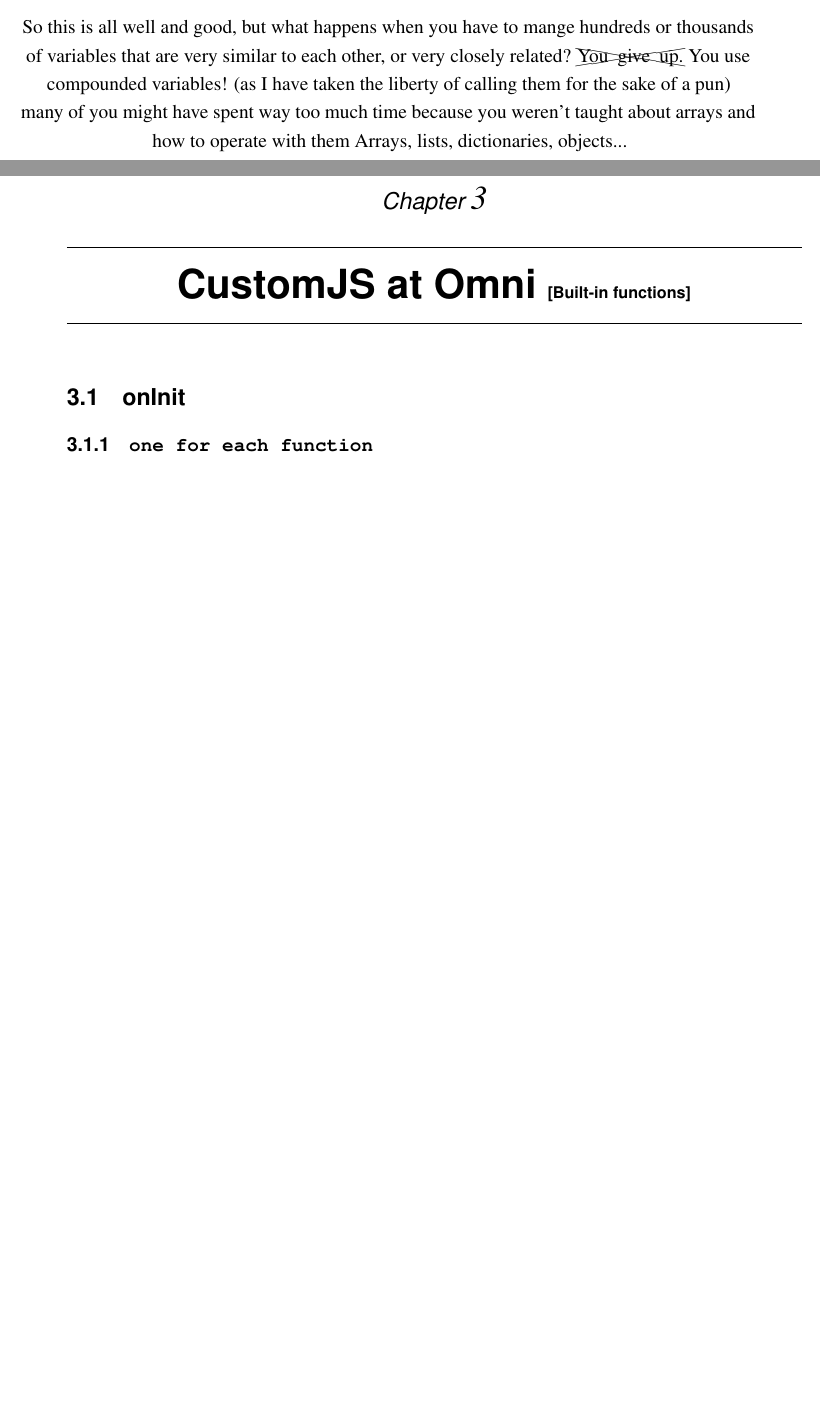
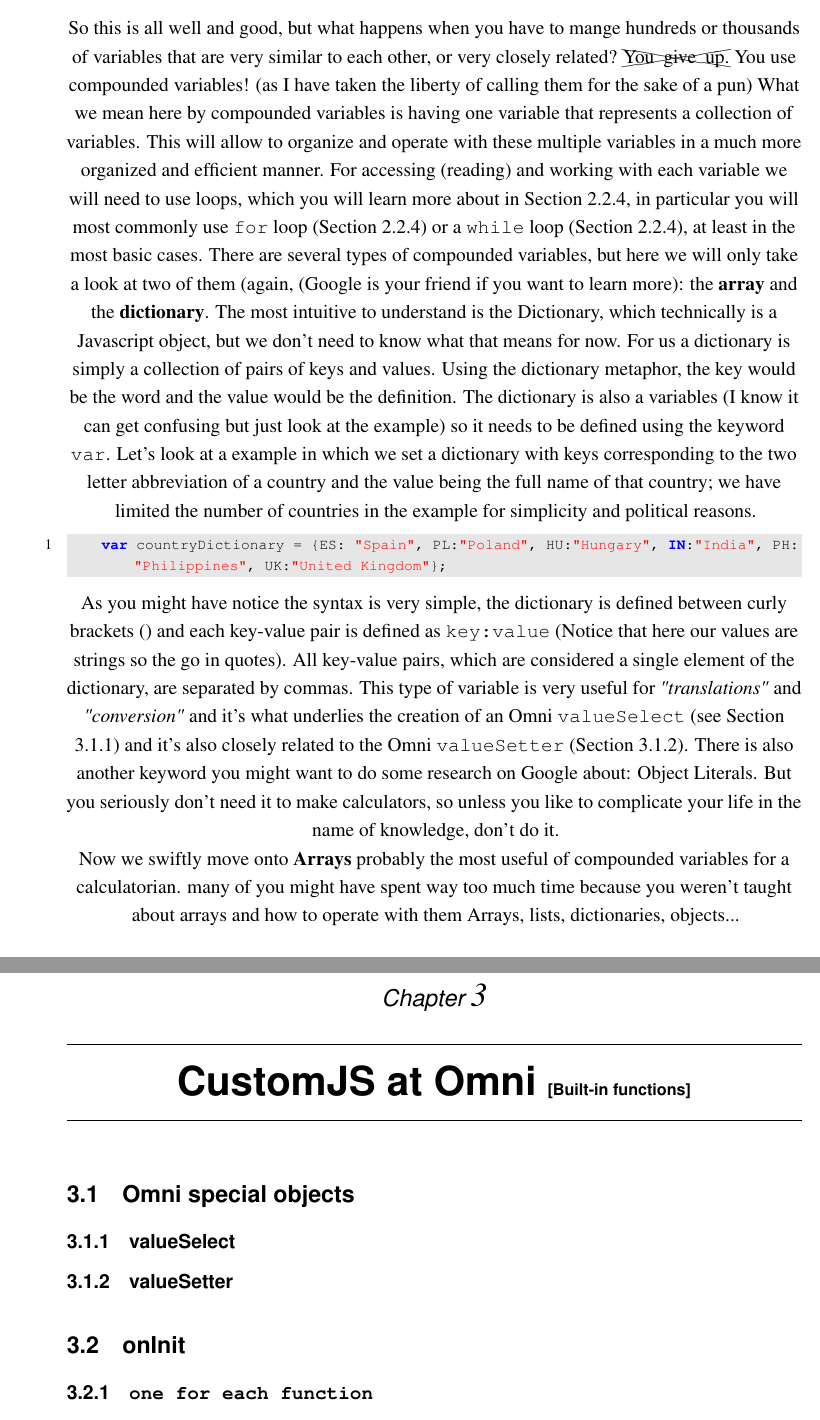
Before and after one commit to AlGepe/OmniSnippets_JS, a LaTeX book (Documentation/main.tex, which reads Documentation/fundamentals.tex, Documentation/omniFunc.tex): two parts of pages 14 and 17 of 25 before the commit and two parts of pages 15 and 19 of 27 after it, joined at a grey line, cut so that both start at the same text, the shorter picture padded with empty space. Compiled offline with LaTeX, dvips and Ghostscript.

Commit message:
Explained dictionaries, modified omni section (we'll see how it ends) and add comment on what is a programm

```diff
--- a/Documentation/fundamentals.tex
+++ b/Documentation/fundamentals.tex
@@ -79,7 +81,18 @@
 \subsubsection{Variables - Compounding like I have interest}
 \label{subsub:array}
 So this is all well and good, but what happens when you have to mange hundreds or thousands of variables that are very similar to each other, or very closely related? \xcancel{You\: give\: up.} You use compounded variables! (as I have taken the liberty of calling them for the sake of a pun)
+What we mean here by compounded variables is having one variable that represents a collection of variables. This will allow to organize and operate with these multiple variables in a much more organized and efficient manner. For accessing (reading) and working with each variable we will need to use loops, which you will learn more about in Section \ref{sub:execBasic}, in particular you will most commonly use \texttt{for} loop (Section \ref{subsub:for}) or a \texttt{while} loop (Section \ref{sub:while}), at least in the most basic cases.
+There are several types of compounded variables, but here we will only take a look at two of them (again, (Google is your friend if you want to learn more): the \textbf{array} and the \textbf{dictionary}.
+The most intuitive to understand is the Dictionary, which technically is a Javascript object, but we don't need to know what that means for now. For us a dictionary is simply a collection of pairs of keys and values. Using the dictionary metaphor, the key would be the word and the value would be the definition. The dictionary is also a variables (I know it can get confusing but just look at the example) so it needs to be defined using the keyword \texttt{var}.
+Let's look at a example in which we set a dictionary with keys corresponding to the two letter abbreviation of a country and the value being the full name of that country; we have limited the number of countries in the example for simplicity and political reasons.
 
+\begin{lstlisting}
+    var countryDictionary = {ES: "Spain", PL:"Poland", HU:"Hungary", IN:"India", PH:"Philippines", UK:"United Kingdom"};
+\end{lstlisting}
+As you might have notice the syntax is very simple, the dictionary is defined between curly brackets ({}) and each key-value pair is defined as \texttt{key:value} (Notice that here our values are strings so the go in quotes). All key-value pairs, which are considered a single element of the dictionary, are separated by commas.
+This type of variable is very useful for \textit{"translations"} and \textit{"conversion"} and it's what underlies the creation of an Omni \texttt{valueSelect} (see Section \ref{sub:vSelect}) and it's also closely related to the Omni \texttt{valueSetter} (Section \ref{sub:vSetter}). There is also another keyword you might want to do some research on Google about: Object Literals. But you seriously don't need it to make calculators, so unless you like to complicate your life in the name of knowledge, don't do it.
+
+Now we swiftly move onto \textbf{Arrays} probably the most useful of compounded variables for a calculatorian.
 many of you might have spent way too much time because you weren't taught about arrays and how to operate with them\footnote{I'm really sorry Julia, we could've save you so much time with the Pomodoro, hopefully this will still help you in the future}
 Arrays, lists, dictionaries, objects...
 \subsubsection{Functions}
--- a/Documentation/main.tex
+++ b/Documentation/main.tex
@@ -197,6 +197,9 @@
 
 \chapter{CustomJS at Omni \small{[Built-in functions]}}
     \label{chap:omni}
+    \section{Omni special objects}
+    \label{sec:omniFunc}
+    \input{omniFunc.tex}
 
     \section{onInit}
     \label{sec:onInit}
--- /dev/null
+++ b/Documentation/omniFunc.tex
@@ -0,0 +1,6 @@
+\subsection{valueSelect}
+\label{sub:vSelect}
+\subsection{valueSetter}
+\label{sub:vSetter}
+\begin{itemize}
+\end{itemize}
```
Also changed, not shown: Documentation/fundamentals.tex (2 more changed lines).
